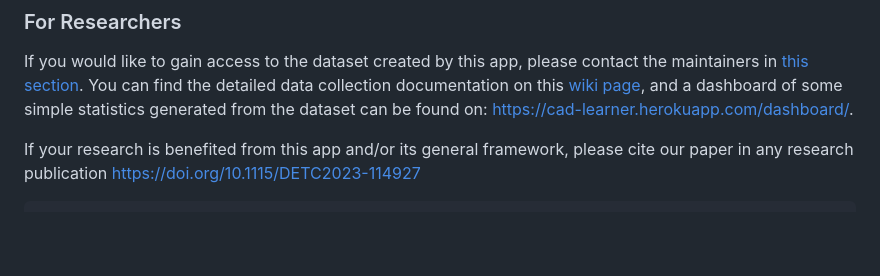
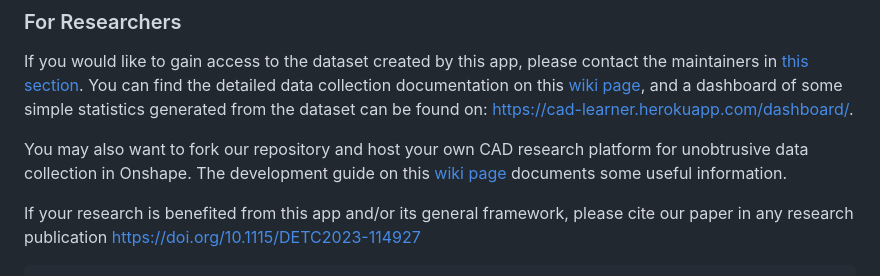
Before and after one commit to PTC-Education/cad-learner, a Markdown page: README.md, the part around the change. Drawn GitHub-style; blank space fills up the shorter version.

````diff
--- a/README.md
+++ b/README.md
@@ -26,6 +26,8 @@ If you would like to fork our repository and host your own *CAD Challenges* app
 ### For Researchers
 If you would like to gain access to the dataset created by this app, please contact the maintainers in [this section](#maintainers). You can find the detailed data collection documentation on this [wiki page](https://github.com/PTC-Education/cad-learner/wiki/Data-Collection-Documentation), and a dashboard of some simple statistics generated from the dataset can be found on: https://cad-learner.herokuapp.com/dashboard/.
 
+You may also want to fork our repository and host your own CAD research platform for unobtrusive data collection in Onshape. The development guide on this [wiki page](https://github.com/PTC-Education/cad-learner/wiki/Development-Guide) documents some useful information.
+
 If your research is benefited from this app and/or its general framework, please cite our paper in any research publication https://doi.org/10.1115/DETC2023-114927
 
 ```bibtex
````
